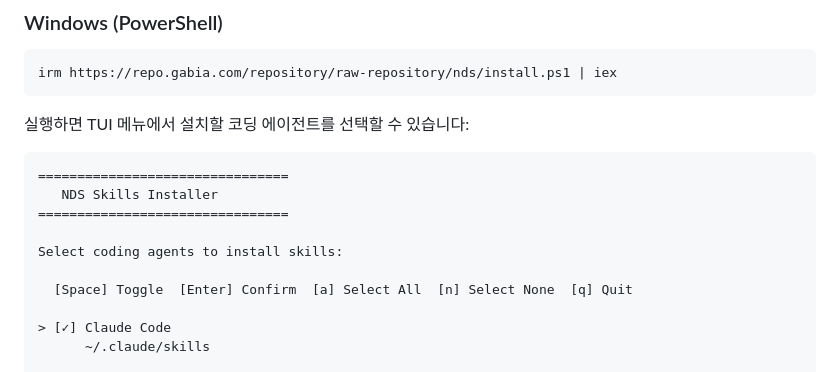
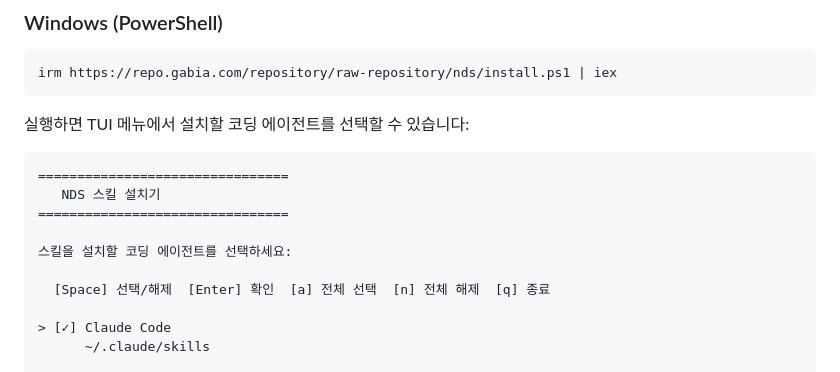
Before and after one commit to BEOKS/nds, a Markdown page: README.md, the part around the change. Drawn GitHub-style.

Commit message:
docs: README TUI 예시를 한국어 출력에 맞게 업데이트

````diff
--- a/README.md
+++ b/README.md
@@ -63,12 +63,12 @@ irm https://repo.gabia.com/repository/raw-repository/nds/install.ps1 | iex
 
 ```
 ================================
-   NDS Skills Installer
+   NDS 스킬 설치기
 ================================
 
-Select coding agents to install skills:
+스킬을 설치할 코딩 에이전트를 선택하세요:
 
-  [Space] Toggle  [Enter] Confirm  [a] Select All  [n] Select None  [q] Quit
+  [Space] 선택/해제  [Enter] 확인  [a] 전체 선택  [n] 전체 해제  [q] 종료
 
 > [✓] Claude Code
       ~/.claude/skills
````
